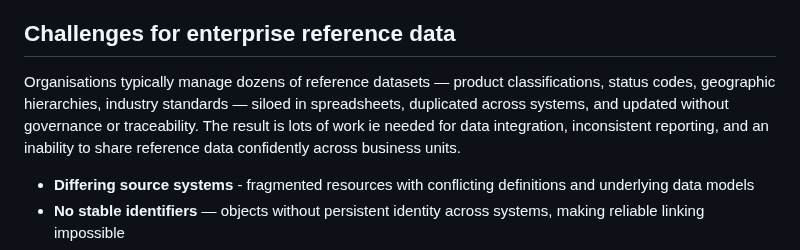
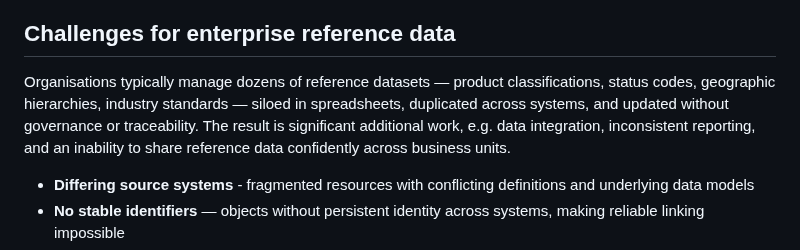
Before and after one commit to Kurrawong/kurrawong.ai, a Markdown page: content/3.products/6.k-maker.md, the part around the change. Drawn GitHub-style.

Commit message:
Enhance clarity of challenges for enterprise reference data
Revised text for clarity and improved readability - swapped out "ie" for "e.g."

```diff
--- a/content/3.products/6.k-maker.md
+++ b/content/3.products/6.k-maker.md
@@ -18,7 +18,7 @@ _K-Maker is KurrawongAI's [Knowledge Graph](https://en.wikipedia.org/wiki/Knowle
 ## Challenges for enterprise reference data
 
 
-Organisations typically manage dozens of reference datasets — product classifications, status codes, geographic hierarchies, industry standards — siloed in spreadsheets, duplicated across systems, and updated without governance or traceability. The result is lots of work ie needed for data integration, inconsistent reporting, and an inability to share reference data confidently across business units.
+Organisations typically manage dozens of reference datasets — product classifications, status codes, geographic hierarchies, industry standards — siloed in spreadsheets, duplicated across systems, and updated without governance or traceability. The result is significant additional work, e.g. data integration, inconsistent reporting, and an inability to share reference data confidently across business units.
 
 - **Differing source systems** - fragmented resources with conflicting definitions and underlying data models
 - **No stable identifiers** — objects without persistent identity across systems, making reliable linking impossible
```
